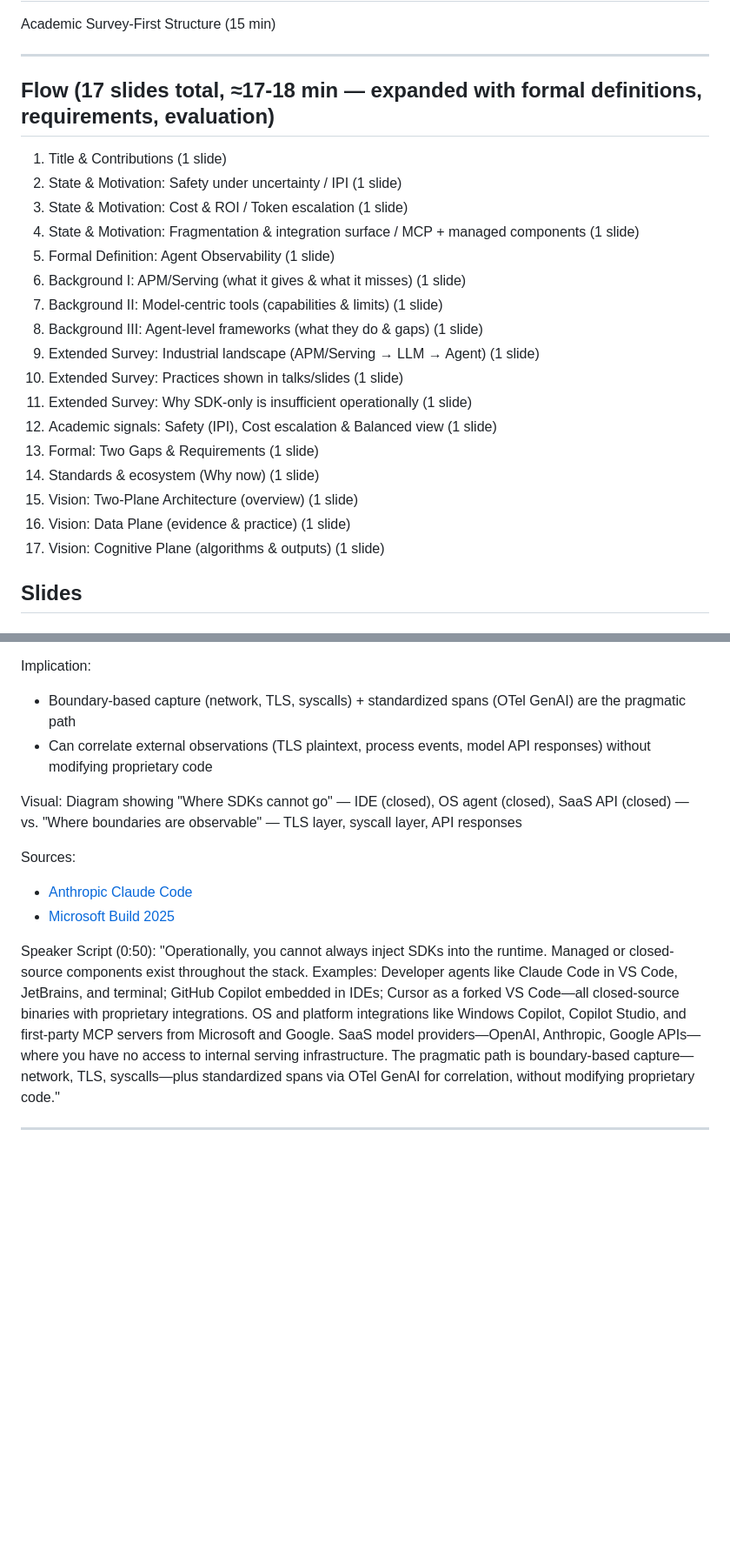
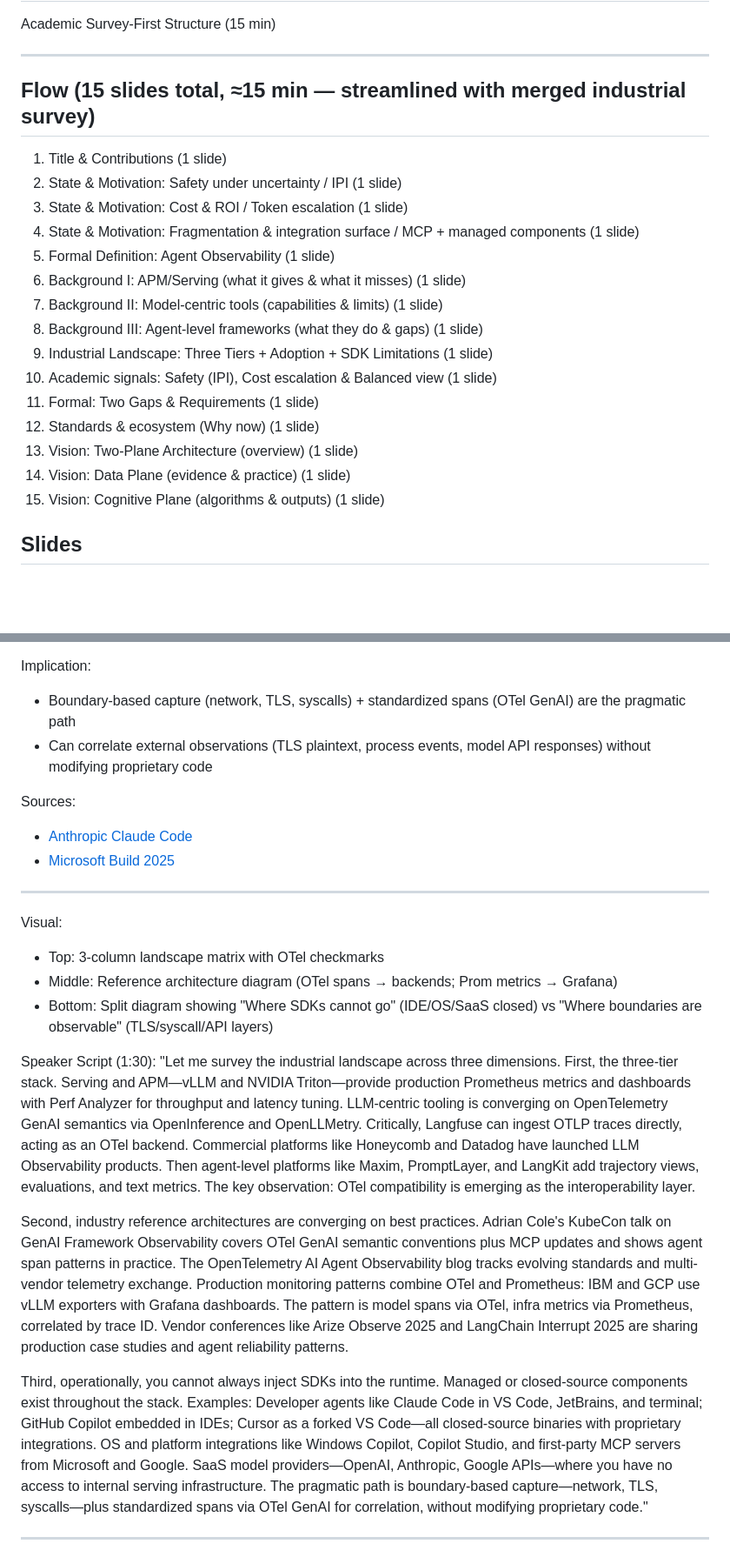
Before and after one commit to yunwei37/AI-Agent-observability-paper, a Markdown page: survey-slides/15min-talk-reframed.md, 2 parts joined by grey strips. Shown: that part at 87% size. Drawn GitHub-style; blank space fills up the shorter version.

Commit message:
Refactor flow section of 15-minute talk slides for Agent Observability 2025: streamline content to 15 slides, enhance clarity, and update speaker scripts for improved coherence.

```diff
--- a/survey-slides/15min-talk-reframed.md
+++ b/survey-slides/15min-talk-reframed.md
@@ -4,7 +4,7 @@ Academic Survey-First Structure (15 min)
 
 ---
 
-## Flow (17 slides total, ≈17-18 min — expanded with formal definitions, requirements, evaluation)
+## Flow (15 slides total, ≈15 min — streamlined with merged industrial survey)
 
 1. Title & Contributions (1 slide)
 2. State & Motivation: Safety under uncertainty / IPI (1 slide)
@@ -14,15 +14,13 @@ Academic Survey-First Structure (15 min)
 6. Background I: APM/Serving (what it gives & what it misses) (1 slide)
 7. Background II: Model-centric tools (capabilities & limits) (1 slide)
 8. Background III: Agent-level frameworks (what they do & gaps) (1 slide)
-9. Extended Survey: Industrial landscape (APM/Serving → LLM → Agent) (1 slide)
-10. Extended Survey: Practices shown in talks/slides (1 slide)
-11. Extended Survey: Why SDK-only is insufficient operationally (1 slide)
-12. Academic signals: Safety (IPI), Cost escalation & Balanced view (1 slide)
-13. Formal: Two Gaps & Requirements (1 slide)
-14. Standards & ecosystem (Why now) (1 slide)
-15. Vision: Two-Plane Architecture (overview) (1 slide)
-16. Vision: Data Plane (evidence & practice) (1 slide)
-17. Vision: Cognitive Plane (algorithms & outputs) (1 slide)
+9. Industrial Landscape: Three Tiers + Adoption + SDK Limitations (1 slide)
+10. Academic signals: Safety (IPI), Cost escalation & Balanced view (1 slide)
+11. Formal: Two Gaps & Requirements (1 slide)
+12. Standards & ecosystem (Why now) (1 slide)
+13. Vision: Two-Plane Architecture (overview) (1 slide)
+14. Vision: Data Plane (evidence & practice) (1 slide)
+15. Vision: Cognitive Plane (algorithms & outputs) (1 slide)
 
 
 ## Slides
@@ -586,14 +572,23 @@ Implication:
 - Boundary-based capture (network, TLS, syscalls) + standardized spans (OTel GenAI) are the pragmatic path
 - Can correlate external observations (TLS plaintext, process events, model API responses) without modifying proprietary code
 
-Visual: Diagram showing "Where SDKs cannot go" — IDE (closed), OS agent (closed), SaaS API (closed) — vs. "Where boundaries are observable" — TLS layer, syscall layer, API responses
-
 Sources:
 - [Anthropic Claude Code](https://anthropic.com/news/enabling-claude-code-to-work-more-autonomously)
 - [Microsoft Build 2025](https://blogs.microsoft.com/blog/2025/05/19/microsoft-build-2025-the-age-of-ai-agents-and-building-the-open-agentic-web/)
 
-Speaker Script (0:50):
-"Operationally, you cannot always inject SDKs into the runtime. Managed or closed-source components exist throughout the stack. Examples: Developer agents like Claude Code in VS Code, JetBrains, and terminal; GitHub Copilot embedded in IDEs; Cursor as a forked VS Code—all closed-source binaries with proprietary integrations. OS and platform integrations like Windows Copilot, Copilot Studio, and first-party MCP servers from Microsoft and Google. SaaS model providers—OpenAI, Anthropic, Google APIs—where you have no access to internal serving infrastructure. The pragmatic path is boundary-based capture—network, TLS, syscalls—plus standardized spans via OTel GenAI for correlation, without modifying proprietary code."
+---
+
+Visual:
+- Top: 3-column landscape matrix with OTel checkmarks
+- Middle: Reference architecture diagram (OTel spans → backends; Prom metrics → Grafana)
+- Bottom: Split diagram showing "Where SDKs cannot go" (IDE/OS/SaaS closed) vs "Where boundaries are observable" (TLS/syscall/API layers)
+
+Speaker Script (1:30):
+"Let me survey the industrial landscape across three dimensions. First, the three-tier stack. Serving and APM—vLLM and NVIDIA Triton—provide production Prometheus metrics and dashboards with Perf Analyzer for throughput and latency tuning. LLM-centric tooling is converging on OpenTelemetry GenAI semantics via OpenInference and OpenLLMetry. Critically, Langfuse can ingest OTLP traces directly, acting as an OTel backend. Commercial platforms like Honeycomb and Datadog have launched LLM Observability products. Then agent-level platforms like Maxim, PromptLayer, and LangKit add trajectory views, evaluations, and text metrics. The key observation: OTel compatibility is emerging as the interoperability layer.
+
+Second, industry reference architectures are converging on best practices. Adrian Cole's KubeCon talk on GenAI Framework Observability covers OTel GenAI semantic conventions plus MCP updates and shows agent span patterns in practice. The OpenTelemetry AI Agent Observability blog tracks evolving standards and multi-vendor telemetry exchange. Production monitoring patterns combine OTel and Prometheus: IBM and GCP use vLLM exporters with Grafana dashboards. The pattern is model spans via OTel, infra metrics via Prometheus, correlated by trace ID. Vendor conferences like Arize Observe 2025 and LangChain Interrupt 2025 are sharing production case studies and agent reliability patterns.
+
+Third, operationally, you cannot always inject SDKs into the runtime. Managed or closed-source components exist throughout the stack. Examples: Developer agents like Claude Code in VS Code, JetBrains, and terminal; GitHub Copilot embedded in IDEs; Cursor as a forked VS Code—all closed-source binaries with proprietary integrations. OS and platform integrations like Windows Copilot, Copilot Studio, and first-party MCP servers from Microsoft and Google. SaaS model providers—OpenAI, Anthropic, Google APIs—where you have no access to internal serving infrastructure. The pragmatic path is boundary-based capture—network, TLS, syscalls—plus standardized spans via OTel GenAI for correlation, without modifying proprietary code."
 
 ---
 
```
Also changed, not shown: other parts of survey-slides/15min-talk-reframed.md (+10 -22 lines).
